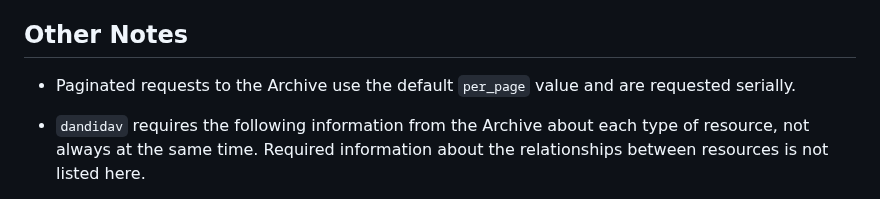
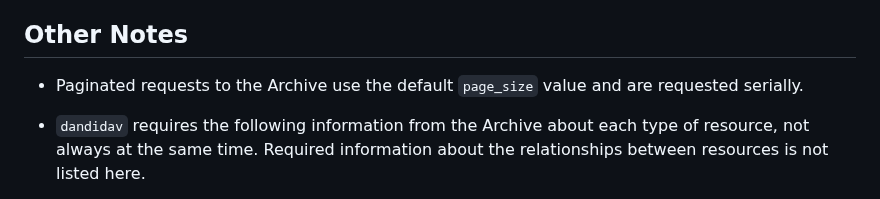
Before and after one commit to dandi/dandidav, a Markdown page: doc/api-requests.md, the part around the change. Rendered like a GitHub page.

Commit message:
`page_size`, not `per_page`

```diff
--- a/doc/api-requests.md
+++ b/doc/api-requests.md
@@ -155,7 +155,7 @@ requests continue as follows:
 Other Notes
 -----------
 
-- Paginated requests to the Archive use the default `per_page` value and are
+- Paginated requests to the Archive use the default `page_size` value and are
   requested serially.
 
 - `dandidav` requires the following information from the Archive about each
```
